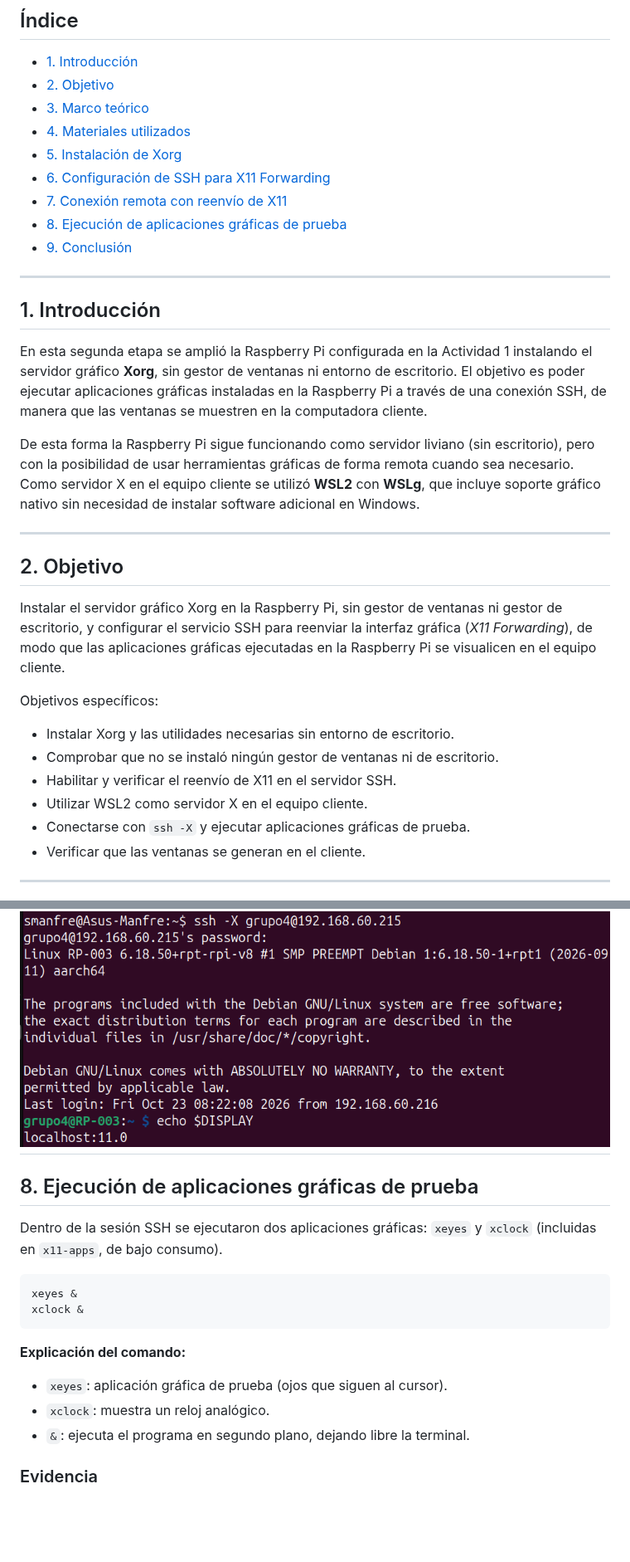
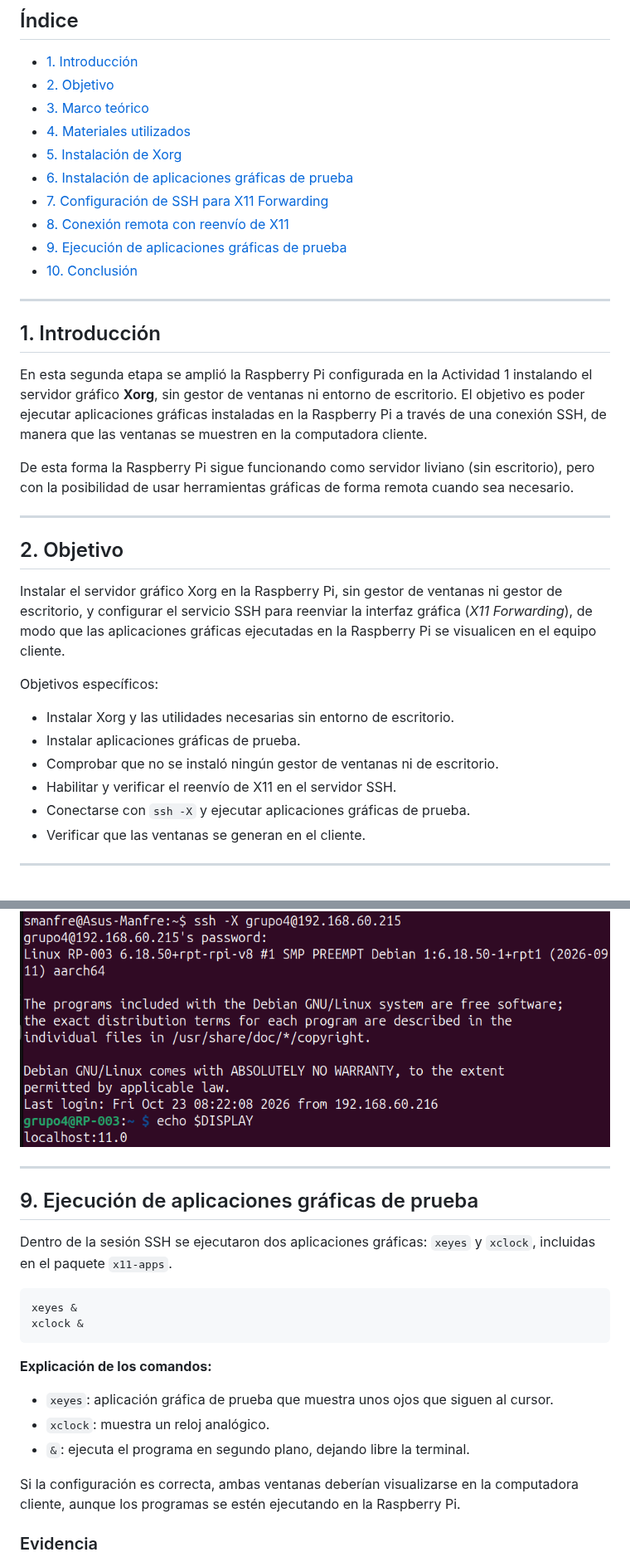
Before and after one commit to AllaDios/telecomunicaciones-integrador-grupo4, a Markdown page: 02-Raspberry-xorg/informe.md, 2 parts joined by grey strips. Shown at 83% size. Drawn GitHub-style; blank space fills up the shorter version.

````diff
--- a/02-Raspberry-xorg/informe.md
+++ b/02-Raspberry-xorg/informe.md
@@ -15,10 +15,11 @@
 - [3. Marco teórico](#3-marco-teórico)
 - [4. Materiales utilizados](#4-materiales-utilizados)
 - [5. Instalación de Xorg](#5-instalación-de-xorg)
-- [6. Configuración de SSH para X11 Forwarding](#6-configuración-de-ssh-para-x11-forwarding)
-- [7. Conexión remota con reenvío de X11](#7-conexión-remota-con-reenvío-de-x11)
-- [8. Ejecución de aplicaciones gráficas de prueba](#8-ejecución-de-aplicaciones-gráficas-de-prueba)
-- [9. Conclusión](#9-conclusión)
+- [6. Instalación de aplicaciones gráficas de prueba](#6-instalación-de-aplicaciones-gráficas-de-prueba)
+- [7. Configuración de SSH para X11 Forwarding](#7-configuración-de-ssh-para-x11-forwarding)
+- [8. Conexión remota con reenvío de X11](#8-conexión-remota-con-reenvío-de-x11)
+- [9. Ejecución de aplicaciones gráficas de prueba](#9-ejecución-de-aplicaciones-gráficas-de-prueba)
+- [10. Conclusión](#10-conclusión)
 
 ---
 
@@ -26,7 +27,7 @@
 
 En esta segunda etapa se amplió la Raspberry Pi configurada en la Actividad 1 instalando el servidor gráfico **Xorg**, sin gestor de ventanas ni entorno de escritorio. El objetivo es poder ejecutar aplicaciones gráficas instaladas en la Raspberry Pi a través de una conexión SSH, de manera que las ventanas se muestren en la computadora cliente.
 
-De esta forma la Raspberry Pi sigue funcionando como servidor liviano (sin escritorio), pero con la posibilidad de usar herramientas gráficas de forma remota cuando sea necesario. Como servidor X en el equipo cliente se utilizó **WSL2** con **WSLg**, que incluye soporte gráfico nativo sin necesidad de instalar software adicional en Windows.
+De esta forma la Raspberry Pi sigue funcionando como servidor liviano (sin escritorio), pero con la posibilidad de usar herramientas gráficas de forma remota cuando sea necesario.
 
 ---
 
@@ -37,9 +38,9 @@ Instalar el servidor gráfico Xorg en la Raspberry Pi, sin gestor de ventanas ni
 Objetivos específicos:
 
 - Instalar Xorg y las utilidades necesarias sin entorno de escritorio.
+- Instalar aplicaciones gráficas de prueba.
 - Comprobar que no se instaló ningún gestor de ventanas ni de escritorio.
 - Habilitar y verificar el reenvío de X11 en el servidor SSH.
-- Utilizar WSL2 como servidor X en el equipo cliente.
 - Conectarse con `ssh -X` y ejecutar aplicaciones gráficas de prueba.
 - Verificar que las ventanas se generan en el cliente.
 
@@ -172,22 +207,25 @@ El resultado esperado es similar a `localhost:10.0`.
 ### Evidencia
 
 ![](./images/image3.png)
+
 ---
 
-## 8. Ejecución de aplicaciones gráficas de prueba
+## 9. Ejecución de aplicaciones gráficas de prueba
 
-Dentro de la sesión SSH se ejecutaron dos aplicaciones gráficas: `xeyes` y `xclock` (incluidas en `x11-apps`, de bajo consumo).
+Dentro de la sesión SSH se ejecutaron dos aplicaciones gráficas: `xeyes` y `xclock`, incluidas en el paquete `x11-apps`.
 
-```
+```bash
 xeyes &
 xclock &
 ```
 
-**Explicación del comando:**
+**Explicación de los comandos:**
 
-- `xeyes`: aplicación gráfica de prueba (ojos que siguen al cursor).
+- `xeyes`: aplicación gráfica de prueba que muestra unos ojos que siguen al cursor.
 - `xclock`: muestra un reloj analógico.
 - `&`: ejecuta el programa en segundo plano, dejando libre la terminal.
+
+Si la configuración es correcta, ambas ventanas deberían visualizarse en la computadora cliente, aunque los programas se estén ejecutando en la Raspberry Pi.
 
 ### Evidencia
 
````
Also changed, not shown: other parts of 02-Raspberry-xorg/informe.md (+57 -21 lines), 02-Raspberry-xorg/images/image5.png (added).
